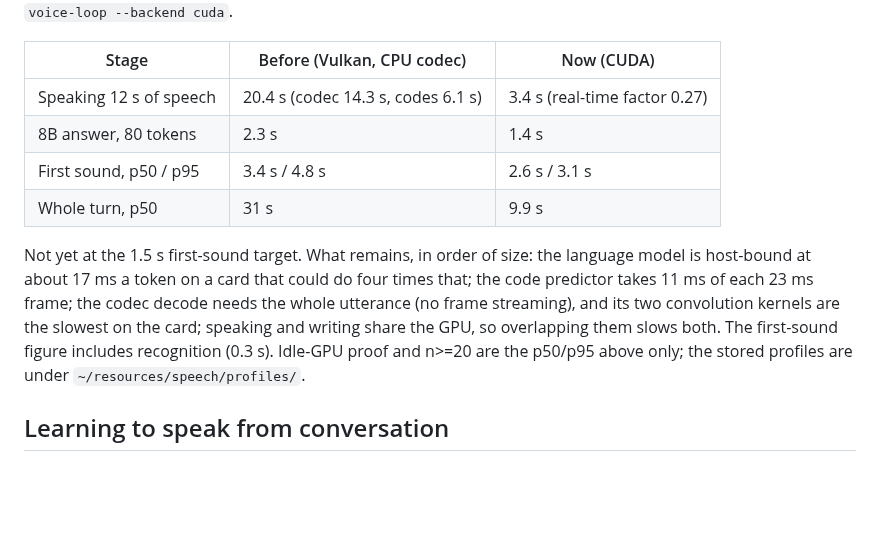
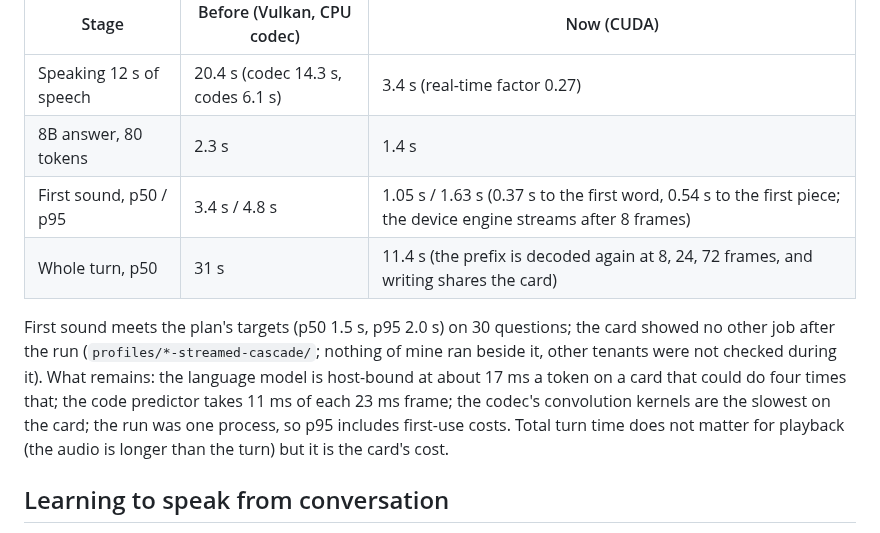
Before and after one commit to swedishembedded/splinter, a Markdown page: .agents/roadmap/speech.md, the part around the change. GitHub-like rendering; blank space fills up the shorter version.

Commit message:
roadmap: first sound now meets the latency targets

```diff
--- a/.agents/roadmap/speech.md
+++ b/.agents/roadmap/speech.md
@@ -131,17 +131,17 @@ with `voice-loop --backend cuda`.
 |---|---|---|
 | Speaking 12 s of speech | 20.4 s (codec 14.3 s, codes 6.1 s) | 3.4 s (real-time factor 0.27) |
 | 8B answer, 80 tokens | 2.3 s | 1.4 s |
-| First sound, p50 / p95 | 3.4 s / 4.8 s | 2.6 s / 3.1 s |
-| Whole turn, p50 | 31 s | 9.9 s |
+| First sound, p50 / p95 | 3.4 s / 4.8 s | 1.05 s / 1.63 s (0.37 s to the first word, 0.54 s to the first piece; the device engine streams after 8 frames) |
+| Whole turn, p50 | 31 s | 11.4 s (the prefix is decoded again at 8, 24, 72 frames, and writing shares the card) |
 
-Not yet at the 1.5 s first-sound target. What remains, in order of size: the
-language model is host-bound at about 17 ms a token on a card that could do
-four times that; the code predictor takes 11 ms of each 23 ms frame; the codec
-decode needs the whole utterance (no frame streaming), and its two convolution
-kernels are the slowest on the card; speaking and writing share the GPU, so
-overlapping them slows both. The first-sound figure includes recognition
-(0.3 s). Idle-GPU proof and n>=20 are the p50/p95 above only; the stored
-profiles are under `~/resources/speech/profiles/`.
+First sound meets the plan's targets (p50 1.5 s, p95 2.0 s) on 30 questions;
+the card showed no other job after the run (`profiles/*-streamed-cascade/`;
+nothing of mine ran beside it, other tenants were not checked during it). What
+remains: the language model is host-bound at about 17 ms a token on a card that
+could do four times that; the code predictor takes 11 ms of each 23 ms frame;
+the codec's convolution kernels are the slowest on the card; the run was one
+process, so p95 includes first-use costs. Total turn time does not matter for
+playback (the audio is longer than the turn) but it is the card's cost.
 
 ## Learning to speak from conversation
 
```
